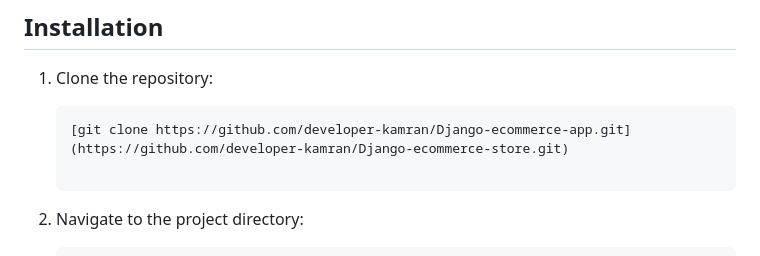
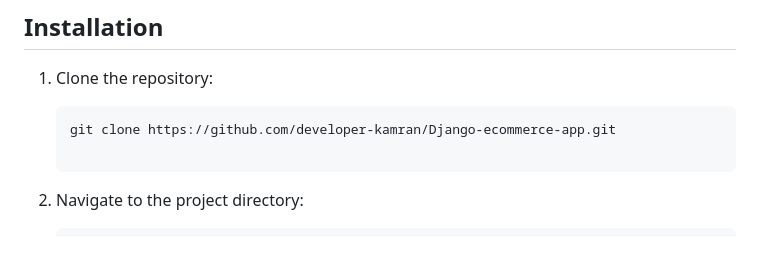
Before and after one commit to developer-kamran/Django-ecommerce-store, a Markdown page: README.md, the part around the change. Drawn GitHub-style.

````diff
--- a/README.md
+++ b/README.md
@@ -22,7 +22,7 @@ Welcome to the Django Ecommerce App! This application allows users to purchase p
 1. Clone the repository:
 
    ```bash
-   [git clone https://github.com/developer-kamran/Django-ecommerce-app.git](https://github.com/developer-kamran/Django-ecommerce-store.git)
+   git clone https://github.com/developer-kamran/Django-ecommerce-app.git
 
 2. Navigate to the project directory:
 
````
